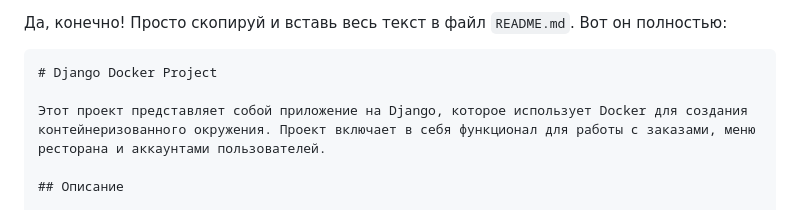
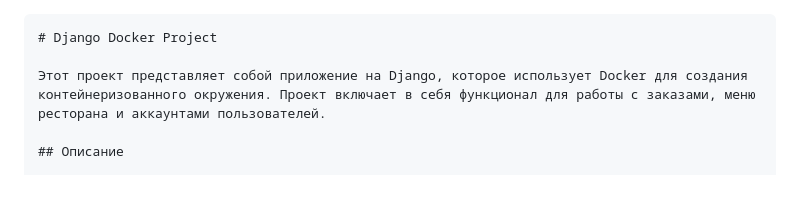
Before and after one commit to YuHuro/django-docker-project, a Markdown page: README.md, the part around the change. GitHub-like rendering.

Commit message:
Update README.md
поправки

````diff
--- a/README.md
+++ b/README.md
@@ -1,5 +1,3 @@
-Да, конечно! Просто скопируй и вставь весь текст в файл `README.md`. Вот он полностью:
-
 ```markdown
 # Django Docker Project
 
````
